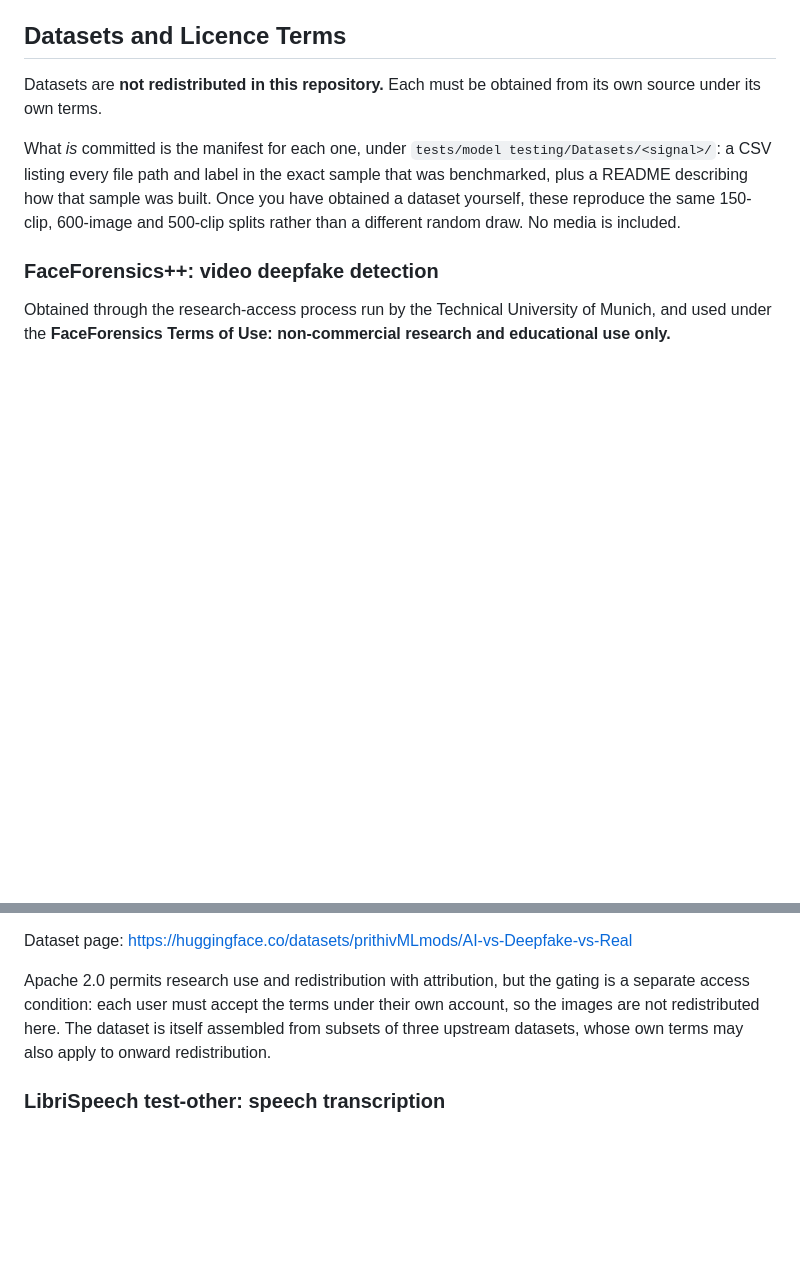
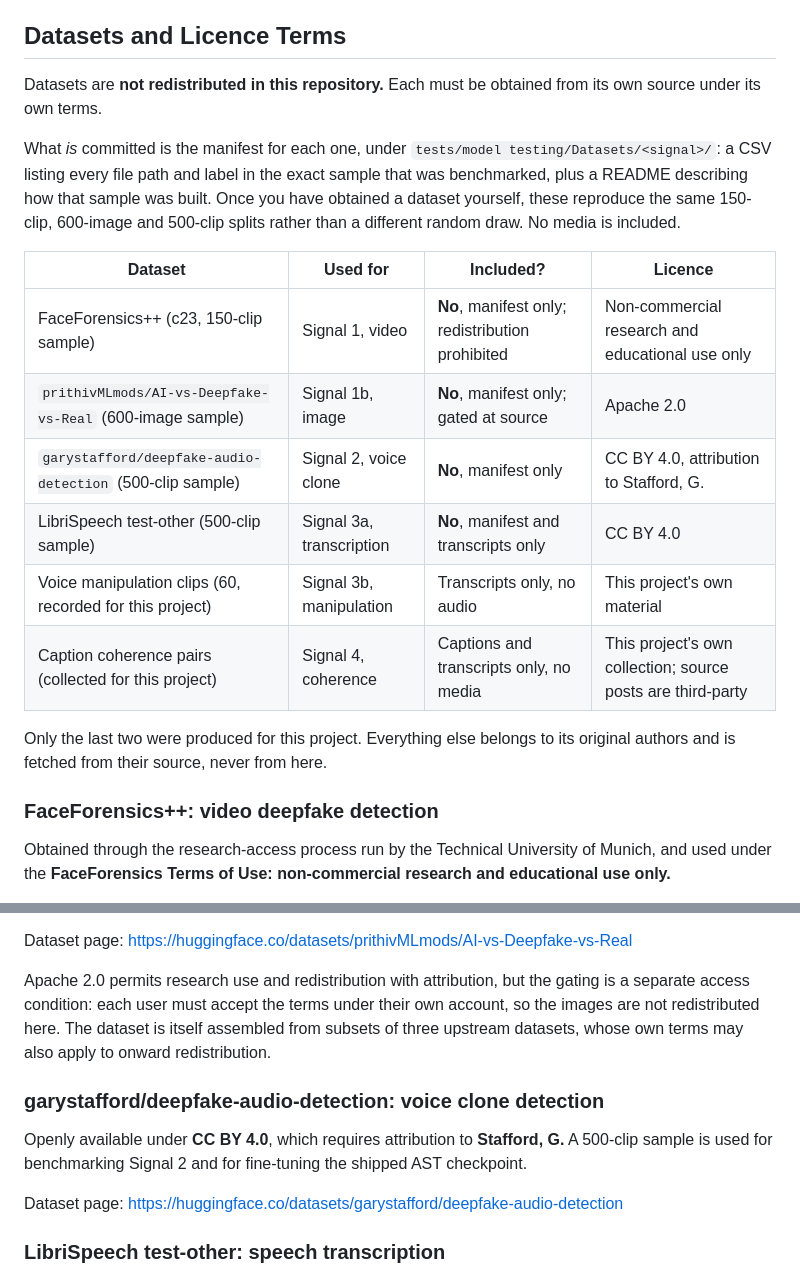
Before and after one commit to ayeshaatif07/deepguard, a Markdown page: README.md, 2 parts joined by grey strips. GitHub-like rendering; blank space fills up the shorter version.

Commit message:
Summarise dataset redistribution status in a table
Adds an Included? column making explicit, per dataset, whether it ships here
and why not. Also gives garystafford/deepfake-audio-detection its own
subsection with the CC BY 4.0 attribution requirement; it was in the licence
table but had no entry in the datasets section.

```diff
--- a/README.md
+++ b/README.md
@@ -212,6 +212,18 @@ that sample was built. Once you have obtained a dataset yourself, these
 reproduce the same 150-clip, 600-image and 500-clip splits rather than a
 different random draw. No media is included.
 
+| Dataset | Used for | Included? | Licence |
+|---|---|---|---|
+| FaceForensics++ (c23, 150-clip sample) | Signal 1, video | **No**, manifest only; redistribution prohibited | Non-commercial research and educational use only |
+| `prithivMLmods/AI-vs-Deepfake-vs-Real` (600-image sample) | Signal 1b, image | **No**, manifest only; gated at source | Apache 2.0 |
+| `garystafford/deepfake-audio-detection` (500-clip sample) | Signal 2, voice clone | **No**, manifest only | CC BY 4.0, attribution to Stafford, G. |
+| LibriSpeech test-other (500-clip sample) | Signal 3a, transcription | **No**, manifest and transcripts only | CC BY 4.0 |
+| Voice manipulation clips (60, recorded for this project) | Signal 3b, manipulation | Transcripts only, no audio | This project's own material |
+| Caption coherence pairs (collected for this project) | Signal 4, coherence | Captions and transcripts only, no media | This project's own collection; source posts are third-party |
+
+Only the last two were produced for this project. Everything else belongs to its
+original authors and is fetched from their source, never from here.
+
 ### FaceForensics++: video deepfake detection
 
 Obtained through the research-access process run by the Technical University of
@@ -237,6 +249,14 @@ gating is a separate access condition: each user must accept the terms under
 their own account, so the images are not redistributed here. The dataset is
 itself assembled from subsets of three upstream datasets, whose own terms may
 also apply to onward redistribution.
+
+### garystafford/deepfake-audio-detection: voice clone detection
+
+Openly available under **CC BY 4.0**, which requires attribution to
+**Stafford, G.** A 500-clip sample is used for benchmarking Signal 2 and for
+fine-tuning the shipped AST checkpoint.
+
+Dataset page: <https://huggingface.co/datasets/garystafford/deepfake-audio-detection>
 
 ### LibriSpeech test-other: speech transcription
 
```
